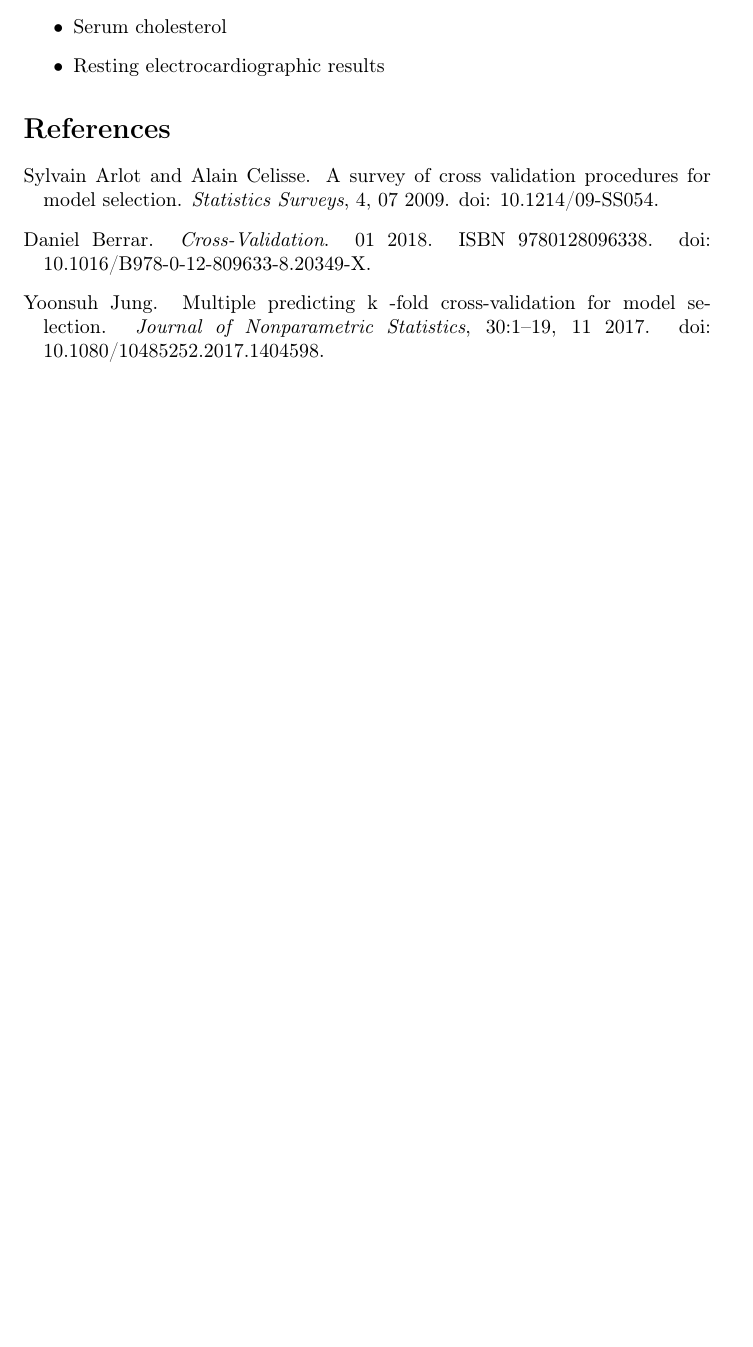
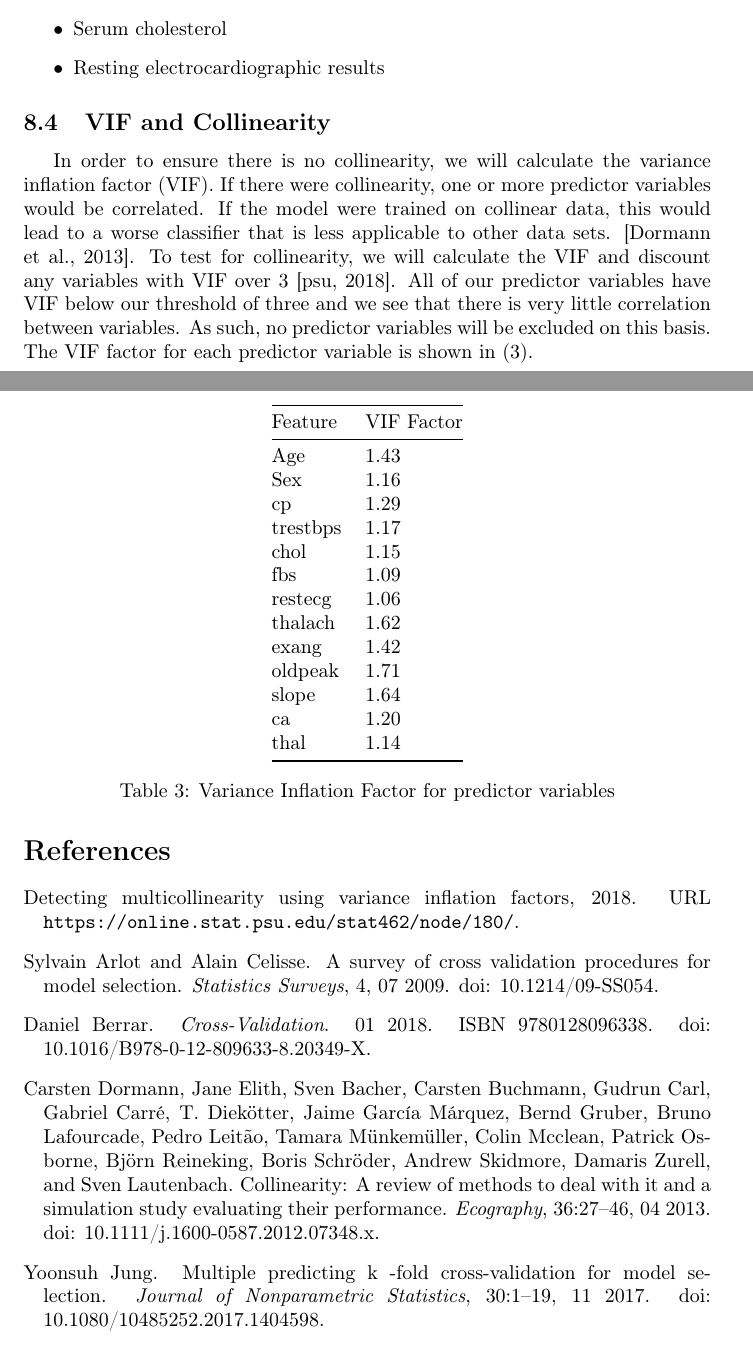
Before and after one commit to DeanKW/TheoryOfStatistics_Heart_CrossValidation, a LaTeX paper (paper/methods/methods.tex): part of page 7 of 7 before the commit and two parts of pages 7 and 8 of 8 after it, the two joined at a grey line, cut so that both start at the same text, the shorter picture padded with empty space. Compiled offline with pdfLaTeX.

Commit message:
Add VIF section to write up

```diff
--- a/paper/methods/methods.tex
+++ b/paper/methods/methods.tex
@@ -221,7 +222,35 @@ The factors unlikely to be significant are:
 	\item Resting electrocardiographic results
 \end{itemize}
 
-
+\subsection{VIF and Collinearity}
+In order to ensure there is no collinearity, we will calculate the variance inflation factor (VIF). If there were collinearity,
+one or more predictor variables would be correlated.  If the model were trained on collinear data, this would lead to a worse
+classifier that is less applicable to other data sets.  \citep{collinearity}.  To test for collinearity, we will calculate the
+VIF and discount any variables with VIF over \(3\) \citep{psu_vif}.  All of our predictor variables have VIF below our threshold
+of three and we see that there is very little correlation between variables.  As such, no predictor variables will be excluded on
+this basis.  The VIF factor for each predictor variable is shown in (\ref{tab:VIF_fac}).
+\begin{table}[]
+	\centering
+	\begin{tabular}{@{}ll@{}}
+		\toprule
+		Feature  & VIF Factor \\ \midrule
+		Age      & 1.43       \\
+		Sex      & 1.16       \\
+		cp       & 1.29       \\
+		trestbps & 1.17       \\
+		chol     & 1.15       \\
+		fbs      & 1.09       \\
+		restecg  & 1.06       \\
+		thalach  & 1.62       \\
+		exang    & 1.42       \\
+		oldpeak  & 1.71       \\
+		slope    & 1.64       \\
+		ca       & 1.20       \\
+		thal     & 1.14       \\ \bottomrule
+	\end{tabular}
+	\caption{Variance Inflation Factor for predictor variables}
+	\label{tab:VIF_fac}
+\end{table}
 \bibliography{references}
 
 \end{document}
```
Also changed, not shown: paper/methods/references.bib (+16 -0 lines), paper/methods/methods.tex (5 more changed lines).
